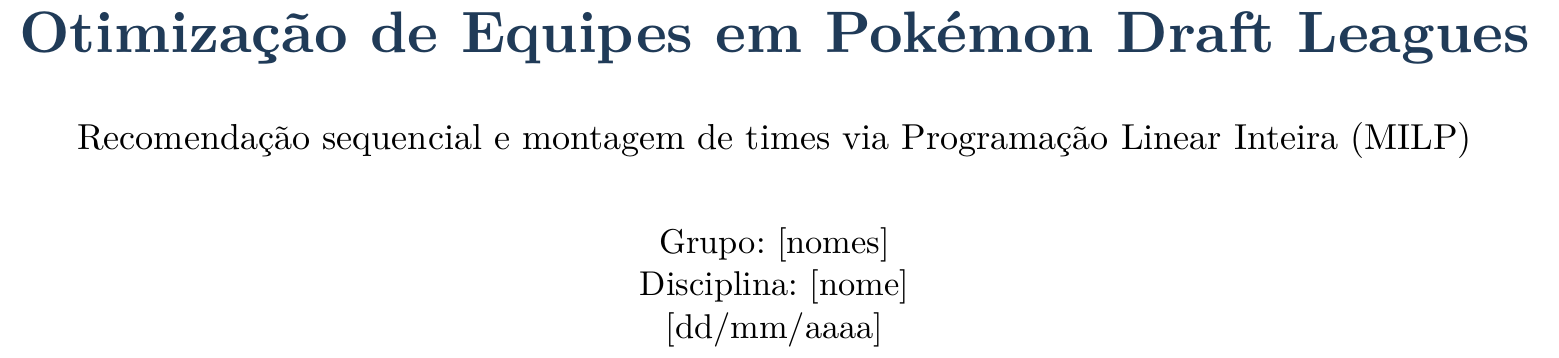
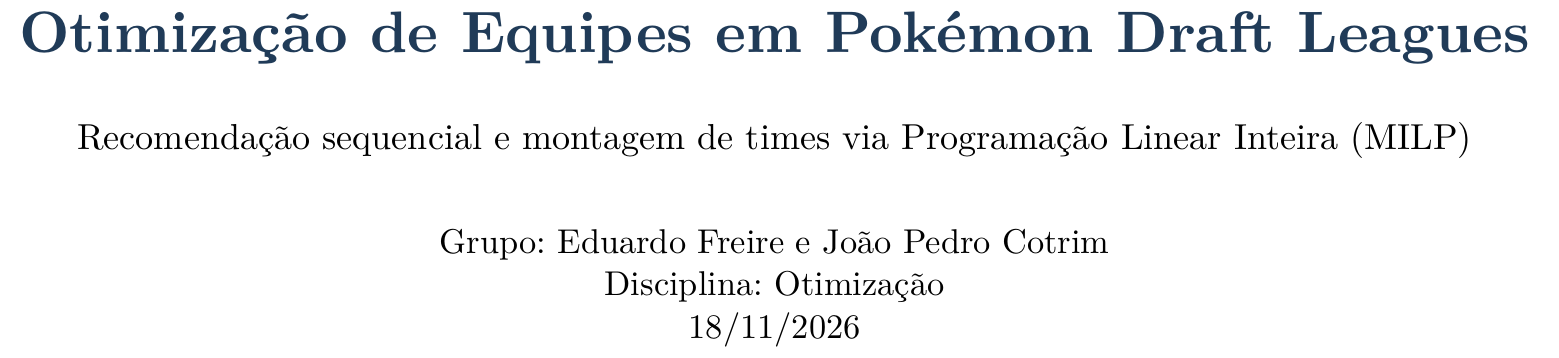
Before and after one commit to Cotrim72/Trabalho_OTM, a Typst document (modelo/slides.typ): part of page 1 of 16, cut so that both start at the same text. The pictures show the PDF file modelo/slides.pdf that the author committed with the source.

Commit message:
Adicionando nomes, disciplina e data

```diff
--- a/modelo/slides.typ
+++ b/modelo/slides.typ
@@ -31,9 +31,9 @@
   #v(18pt)
   #text(size: 21pt)[Recomendação sequencial e montagem de times via Programação Linear Inteira (MILP)]
   #v(32pt)
-  Grupo: [nomes] \
-  Disciplina: [nome] \
-  [dd/mm/aaaa]
+  Grupo: Eduardo Freire e João Pedro Cotrim \
+  Disciplina: Otimização \
+  18/11/2026
 ]
 #slide[1. Introdução: O Problema das Draft Leagues][
 - #strong[Contexto:] Pokémon (1996, Nintendo/Game Freak) possui um
```
Also changed, not shown: modelo/slides.pdf.
